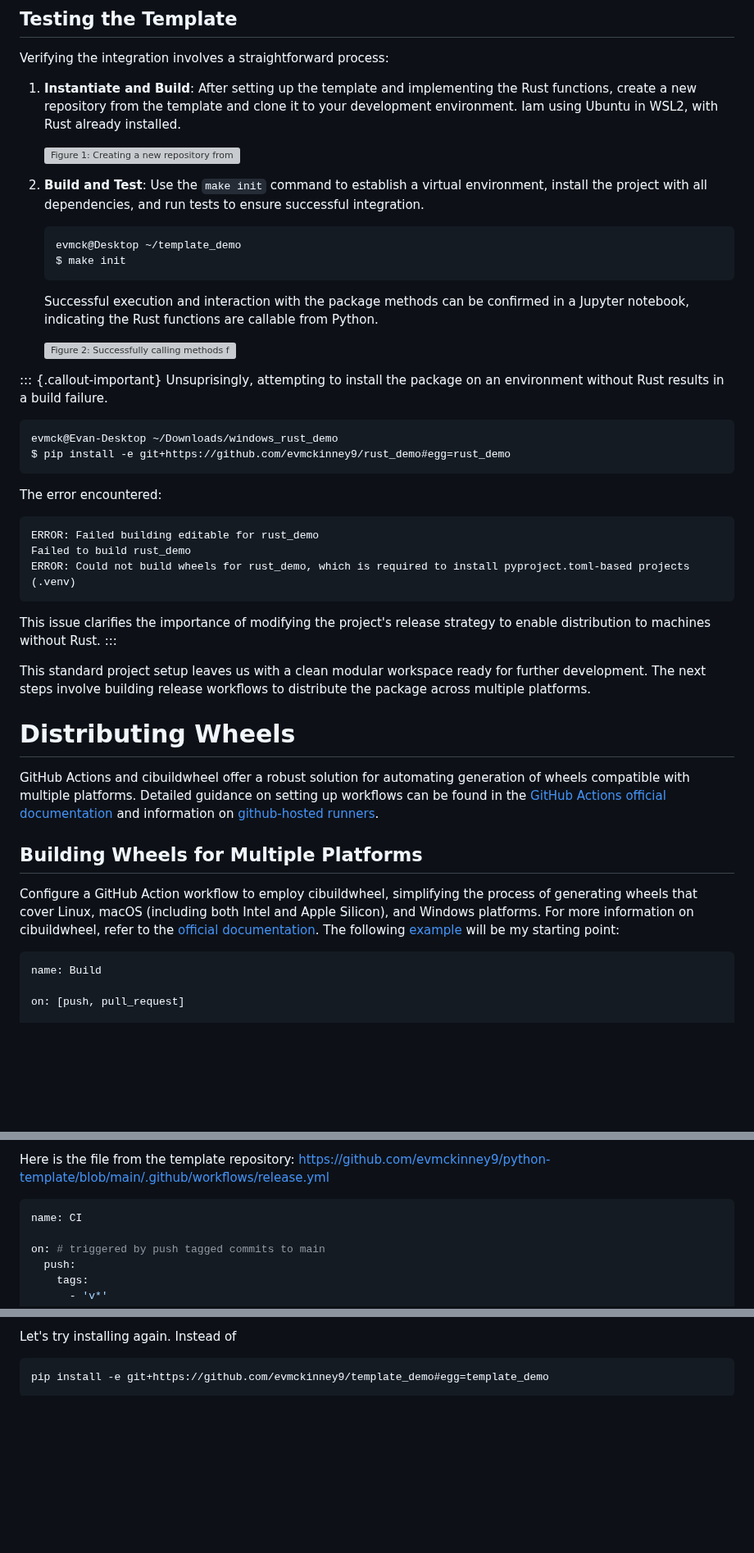
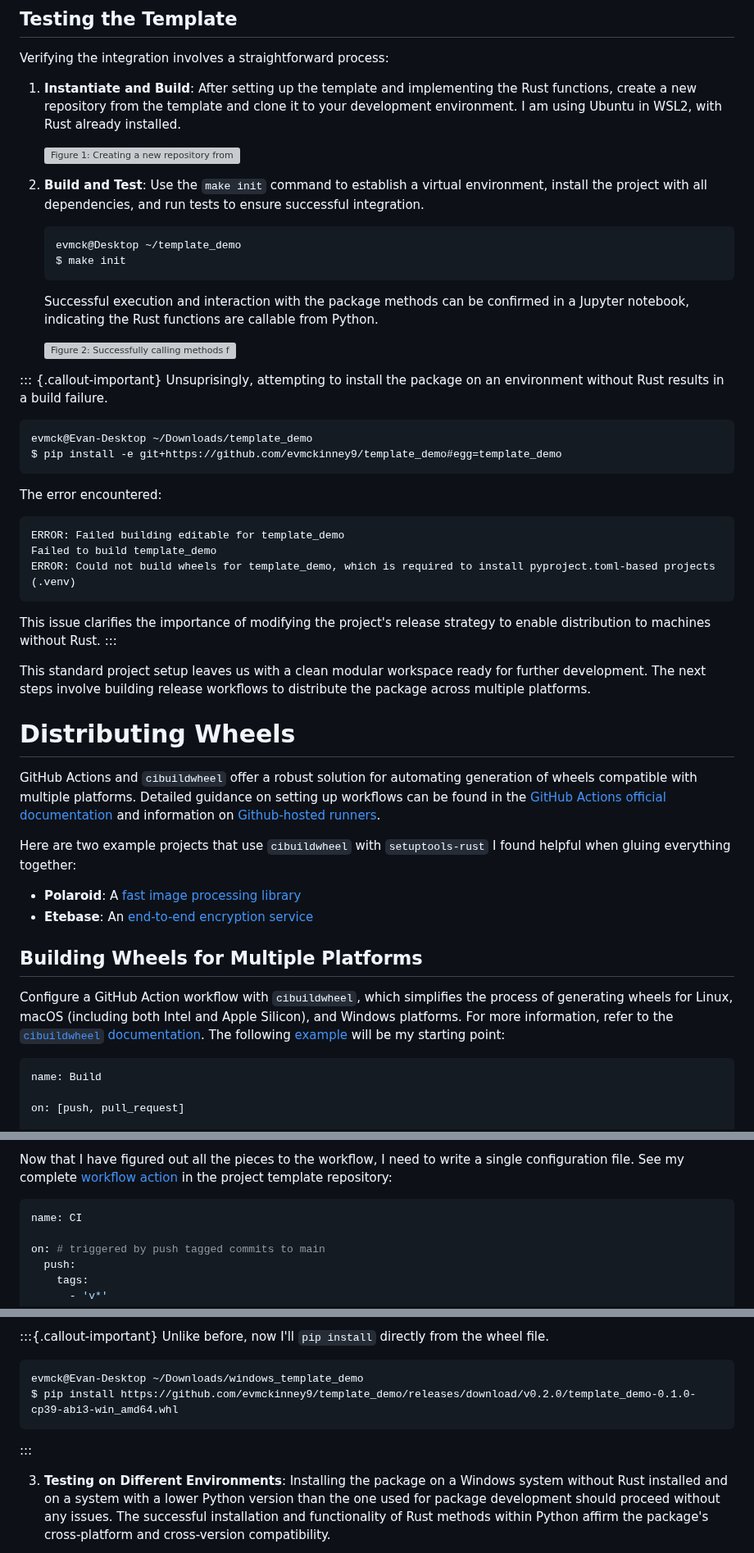
Before and after one commit to evmckinney9/jenglot, a Markdown page: posts/01_rust_wheels/index.md, 3 parts joined by grey strips. Shown at 82% size. Drawn GitHub-style; blank space fills up the shorter version; grey boxes are pictures that could not be loaded.

````diff
--- a/posts/01_rust_wheels/index.md
+++ b/posts/01_rust_wheels/index.md
@@ -136,13 +135,13 @@ The process of integrating Rust functions into your Python project involves a fe
 
 Verifying the integration involves a straightforward process:
 
-1. **Instantiate and Build**: After setting up the template and implementing the Rust functions, create a new repository from the template and clone it to your development environment. Iam using Ubuntu in WSL2, with Rust already installed.
+1. **Instantiate and Build**: After setting up the template and implementing the Rust functions, create a new repository from the template and clone it to your development environment. I am using Ubuntu in WSL2, with Rust already installed.
 
     ![Figure 1: Creating a new repository from the template.](figures/image1.png)
 
 2. **Build and Test**: Use the `make init` command to establish a virtual environment, install the project with all dependencies, and run tests to ensure successful integration.
 
-    ```bash
+    ```{.bash code-line-numbers="false"}
     evmck@Desktop ~/template_demo
     $ make init
     ```
@@ -155,15 +154,15 @@ Verifying the integration involves a straightforward process:
 Unsuprisingly, attempting to install the package on an environment without Rust results in a build failure.
 
 ```{.bash code-line-numbers="false"}
-evmck@Evan-Desktop ~/Downloads/windows_rust_demo
-$ pip install -e git+https://github.com/evmckinney9/rust_demo#egg=rust_demo
+evmck@Evan-Desktop ~/Downloads/template_demo
+$ pip install -e git+https://github.com/evmckinney9/template_demo#egg=template_demo
 ```
 The error encountered:
 
 ```{.text code-line-numbers="false"}
-ERROR: Failed building editable for rust_demo
-Failed to build rust_demo
-ERROR: Could not build wheels for rust_demo, which is required to install pyproject.toml-based projects
+ERROR: Failed building editable for template_demo
+Failed to build template_demo
+ERROR: Could not build wheels for template_demo, which is required to install pyproject.toml-based projects
 (.venv)
 ```
 This issue clarifies the importance of modifying the project's release strategy to enable distribution to machines without Rust.
@@ -173,11 +172,17 @@ This standard project setup leaves us with a clean modular workspace ready for f
 
 # Distributing Wheels
 
-GitHub Actions and cibuildwheel offer a robust solution for automating generation of wheels compatible with multiple platforms. Detailed guidance on setting up workflows can be found in the [GitHub Actions official documentation](https://docs.github.com/en/actions) and information on [github-hosted runners](https://docs.github.com/en/actions/using-github-hosted-runners/about-github-hosted-runners).
+GitHub Actions and `cibuildwheel` offer a robust solution for automating generation of wheels compatible with multiple platforms. Detailed guidance on setting up workflows can be found in the [GitHub Actions official documentation](https://docs.github.com/en/actions) and information on [Github-hosted runners](https://docs.github.com/en/actions/using-github-hosted-runners/about-github-hosted-runners).
+
+Here are two example projects that use `cibuildwheel` with `setuptools-rust` I found helpful when gluing everything together:
+
+- **Polaroid**: A [fast image processing library](https://github.com/daggy1234/polaroid/blob/main/.github/workflows/publish.yml)
+- **Etebase**: An [end-to-end encryption service](https://github.com/etesync/etebase-py/blob/master/.github/workflows/manual.yml)
+
 
 ## Building Wheels for Multiple Platforms
 
-Configure a GitHub Action workflow to employ cibuildwheel, simplifying the process of generating wheels that cover Linux, macOS (including both Intel and Apple Silicon), and Windows platforms. For more information on cibuildwheel, refer to the [official documentation](https://cibuildwheel.pypa.io/en/stable/). The following [example](https://cibuildwheel.pypa.io/en/stable/setup/#github-actions) will be my starting point:
+Configure a GitHub Action workflow with `cibuildwheel`, which simplifies the process of generating wheels for Linux, macOS (including both Intel and Apple Silicon), and Windows platforms. For more information, refer to the [`cibuildwheel` documentation](https://cibuildwheel.pypa.io/en/stable/). The following [example](https://cibuildwheel.pypa.io/en/stable/setup/#github-actions) will be my starting point:
 
 ```yaml
 name: Build
@@ -312,6 +299,5 @@ Here are two example projects that use cibuildwheel with setuptools_rust
 
-Here is the file from the template repository:
-https://github.com/evmckinney9/python-template/blob/main/.github/workflows/release.yml
+Now that I have figured out all the pieces to the workflow, I need to write a single configuration file. See my complete [workflow action](https://github.com/evmckinney9/python-template/blob/main/.github/workflows/release.yml) in the project template repository:
 
 ```yaml
 name: CI
@@ -423,7 +409,11 @@ and after some tweaking got this working
 
-Let's try installing again. Instead of
+:::{.callout-important}
+Unlike before, now I'll `pip install` directly from the wheel file.
+```{.bash code-line-numbers="false"}
+evmck@Evan-Desktop ~/Downloads/windows_template_demo
+$ pip install https://github.com/evmckinney9/template_demo/releases/download/v0.2.0/template_demo-0.1.0-cp39-abi3-win_amd64.whl
+```
+:::
 
-```bash
-pip install -e git+https://github.com/evmckinney9/template_demo#egg=template_demo
-```
+3. **Testing on Different Environments**: Installing the package on a Windows system without Rust installed and on a system with a lower Python version than the one used for package development should proceed without any issues. The successful installation and functionality of Rust methods within Python affirm the package's cross-platform and cross-version compatibility.
 
````
Also changed, not shown: other parts of posts/01_rust_wheels/index.md (+47 -68 lines).
